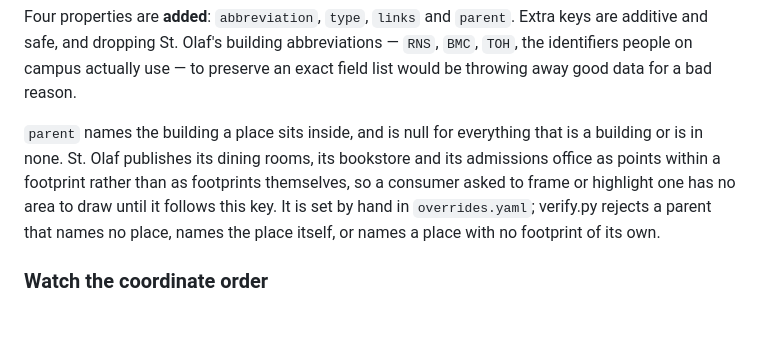
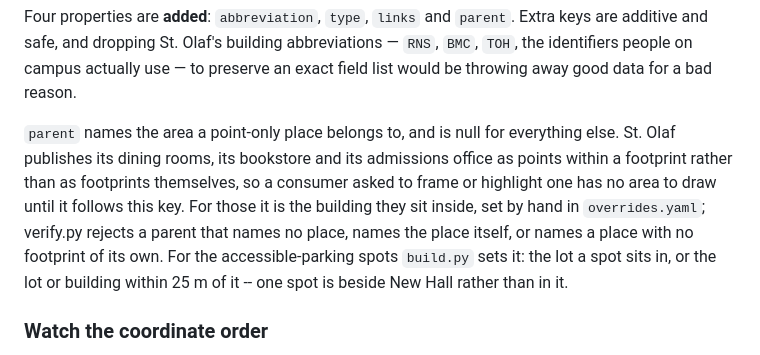
Before and after one commit to StoDevX/campus-map-data, a Markdown page: README.md, the part around the change. GitHub-like rendering; blank space fills up the shorter version.

Commit message:
Say that build.py sets the accessible spots' parents
Co-Authored-By: Claude Opus 5.5 <noreply@anthropic.com>

```diff
--- a/README.md
+++ b/README.md
@@ -105,13 +105,15 @@ abbreviations — `RNS`, `BMC`, `TOH`, the identifiers people on campus actually
 use — to preserve an exact field list would be throwing away good data for a bad
 reason.
 
-`parent` names the building a place sits inside, and is null for everything that
-is a building or is in none. St. Olaf publishes its dining rooms, its bookstore
-and its admissions office as points within a footprint rather than as footprints
+`parent` names the area a point-only place belongs to, and is null for
+everything else. St. Olaf publishes its dining rooms, its bookstore and its
+admissions office as points within a footprint rather than as footprints
 themselves, so a consumer asked to frame or highlight one has no area to draw
-until it follows this key. It is set by hand in `overrides.yaml`; verify.py
-rejects a parent that names no place, names the place itself, or names a place
-with no footprint of its own.
+until it follows this key. For those it is the building they sit inside, set by
+hand in `overrides.yaml`; verify.py rejects a parent that names no place, names
+the place itself, or names a place with no footprint of its own. For the
+accessible-parking spots `build.py` sets it: the lot a spot sits in, or the lot
+or building within 25 m of it -- one spot is beside New Hall rather than in it.
 
 ### Watch the coordinate order
 
```
